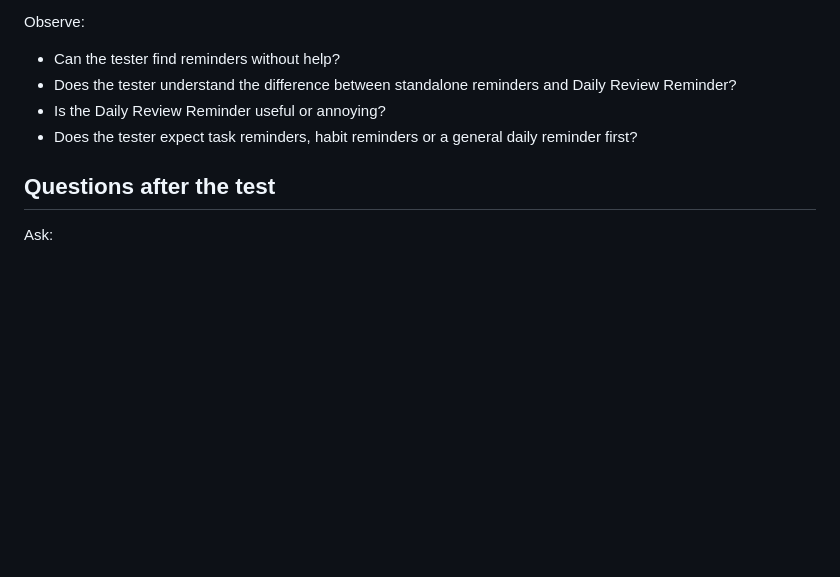
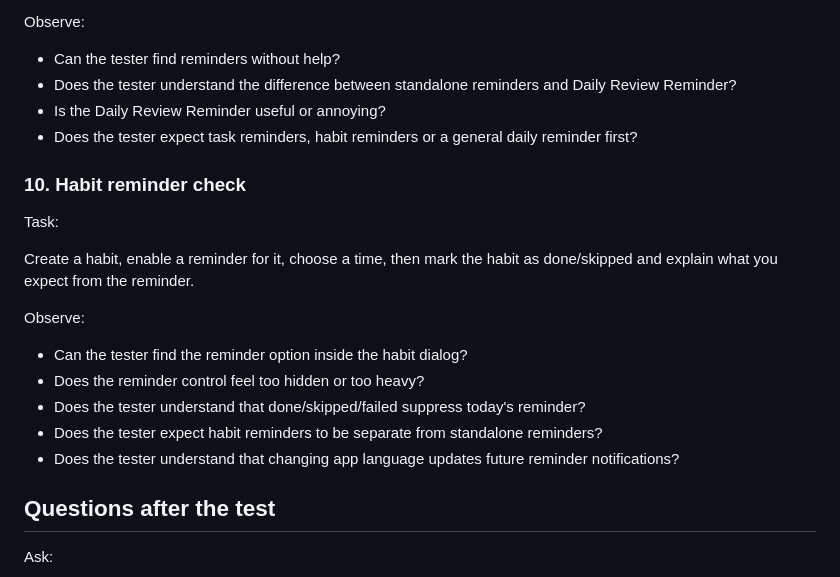
Before and after one commit to NurzhanSarsenbayev/goal_planner, a Markdown page: docs/first_user_test.md, the part around the change. GitHub-like rendering; blank space fills up the shorter version.

```diff
--- a/docs/first_user_test.md
+++ b/docs/first_user_test.md
@@ -137,6 +137,20 @@ Observe:
 - Is the Daily Review Reminder useful or annoying?
 - Does the tester expect task reminders, habit reminders or a general daily reminder first?
 
+### 10. Habit reminder check
+
+Task:
+
+Create a habit, enable a reminder for it, choose a time, then mark the habit as done/skipped and explain what you expect from the reminder.
+
+Observe:
+
+- Can the tester find the reminder option inside the habit dialog?
+- Does the reminder control feel too hidden or too heavy?
+- Does the tester understand that done/skipped/failed suppress today's reminder?
+- Does the tester expect habit reminders to be separate from standalone reminders?
+- Does the tester understand that changing app language updates future reminder notifications?
+
 ## Questions after the test
 
 Ask:
```
Also changed, not shown: docs/roadmap.md (+28 -14 lines).
